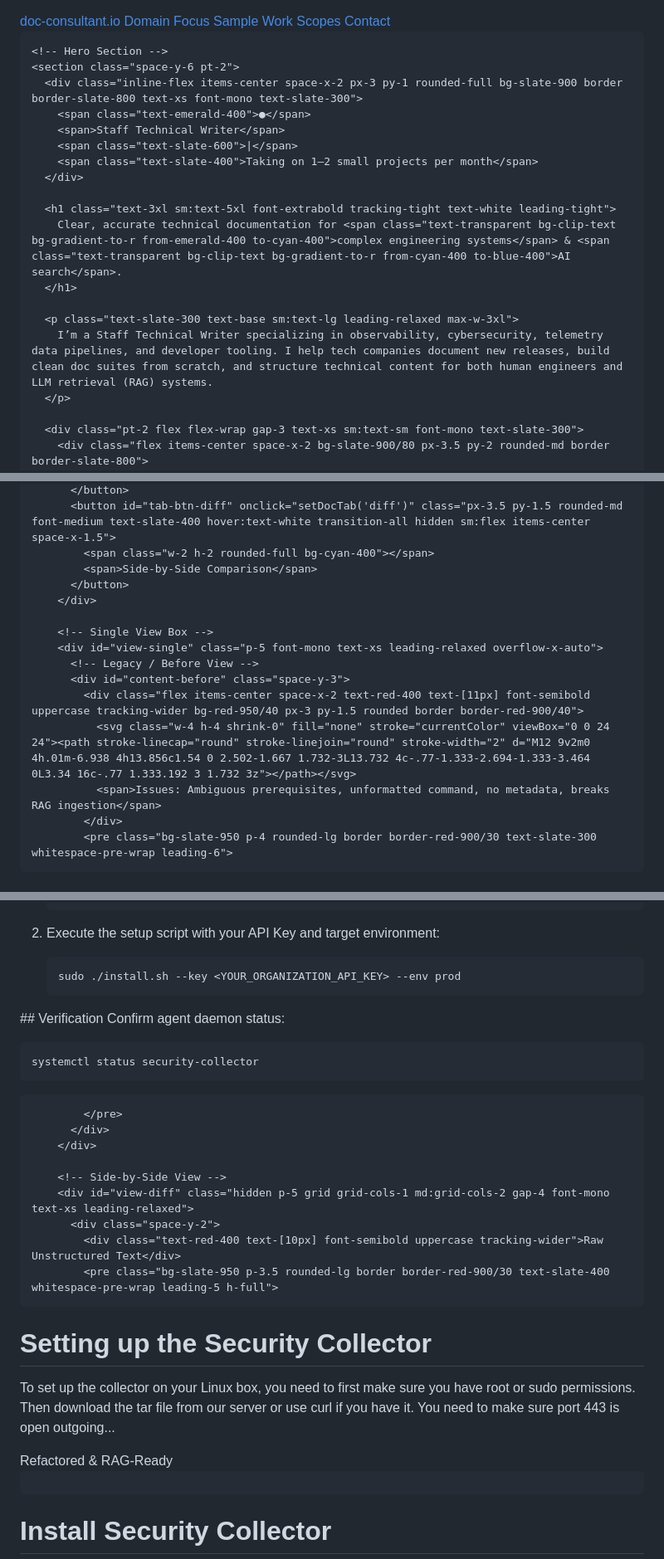
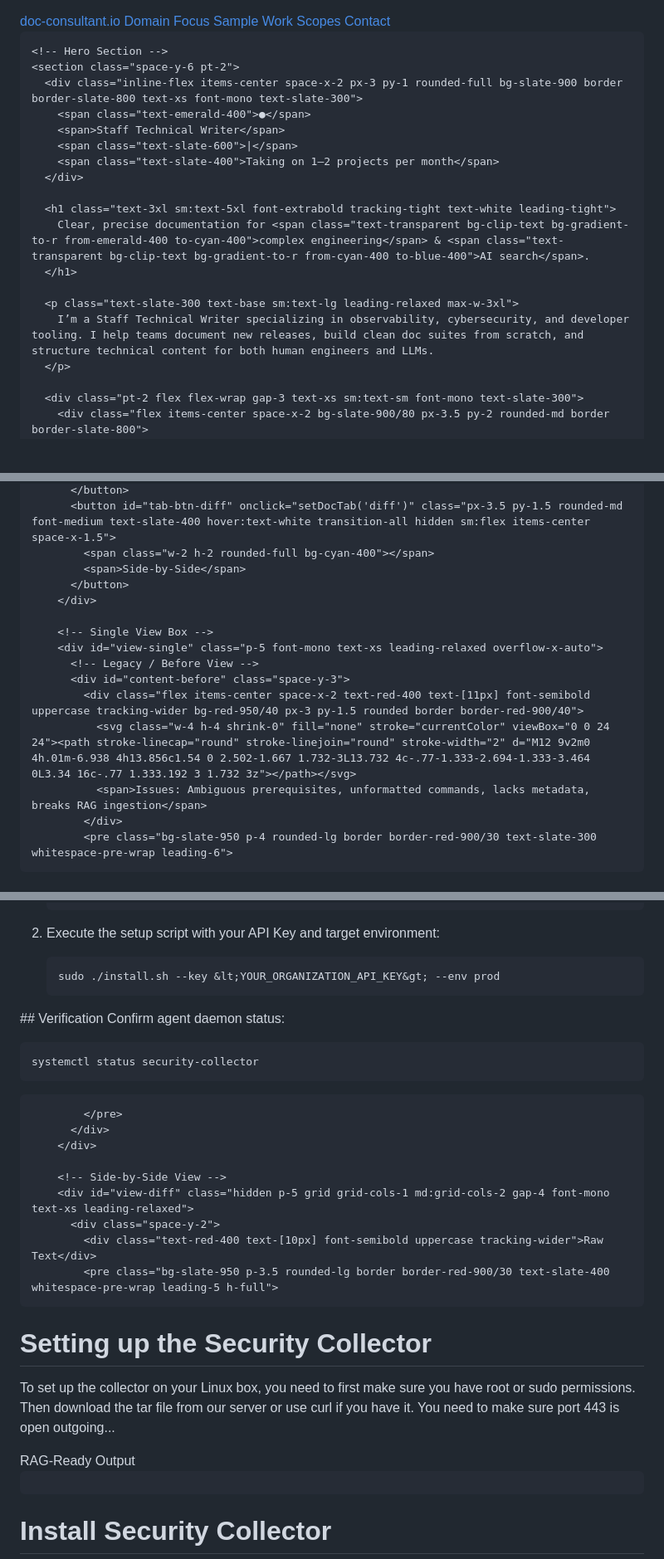
Before and after one commit to drduke1/expositor, a Markdown page: README.md, 3 parts joined by grey strips. Shown at 83% size. GitHub-like rendering; blank space fills up the shorter version.

````diff
--- a/README.md
+++ b/README.md
@@ -1,3 +1,4 @@
+<!DOCTYPE html>
 <html lang="en" class="dark scroll-smooth">
 <head>
   <meta charset="UTF-8">
@@ -61,15 +62,15 @@
         <span class="text-emerald-400">●</span>
         <span>Staff Technical Writer</span>
         <span class="text-slate-600">|</span>
-        <span class="text-slate-400">Taking on 1–2 small projects per month</span>
+        <span class="text-slate-400">Taking on 1–2 projects per month</span>
       </div>
 
       <h1 class="text-3xl sm:text-5xl font-extrabold tracking-tight text-white leading-tight">
-        Clear, accurate technical documentation for <span class="text-transparent bg-clip-text bg-gradient-to-r from-emerald-400 to-cyan-400">complex engineering systems</span> & <span class="text-transparent bg-clip-text bg-gradient-to-r from-cyan-400 to-blue-400">AI search</span>.
+        Clear, precise documentation for <span class="text-transparent bg-clip-text bg-gradient-to-r from-emerald-400 to-cyan-400">complex engineering</span> & <span class="text-transparent bg-clip-text bg-gradient-to-r from-cyan-400 to-blue-400">AI search</span>.
       </h1>
 
       <p class="text-slate-300 text-base sm:text-lg leading-relaxed max-w-3xl">
-        I’m a Staff Technical Writer specializing in observability, cybersecurity, telemetry data pipelines, and developer tooling. I help tech companies document new releases, build clean doc suites from scratch, and structure technical content for both human engineers and LLM retrieval (RAG) systems.
+        I’m a Staff Technical Writer specializing in observability, cybersecurity, and developer tooling. I help teams document new releases, build clean doc suites from scratch, and structure technical content for both human engineers and LLMs.
       </p>
 
       <div class="pt-2 flex flex-wrap gap-3 text-xs sm:text-sm font-mono text-slate-300">
@@ -166,7 +166,7 @@
           </button>
           <button id="tab-btn-diff" onclick="setDocTab('diff')" class="px-3.5 py-1.5 rounded-md font-medium text-slate-400 hover:text-white transition-all hidden sm:flex items-center space-x-1.5">
             <span class="w-2 h-2 rounded-full bg-cyan-400"></span>
-            <span>Side-by-Side Comparison</span>
+            <span>Side-by-Side</span>
           </button>
         </div>
 
@@ -176,7 +176,7 @@
           <div id="content-before" class="space-y-3">
             <div class="flex items-center space-x-2 text-red-400 text-[11px] font-semibold uppercase tracking-wider bg-red-950/40 px-3 py-1.5 rounded border border-red-900/40">
               <svg class="w-4 h-4 shrink-0" fill="none" stroke="currentColor" viewBox="0 0 24 24"><path stroke-linecap="round" stroke-linejoin="round" stroke-width="2" d="M12 9v2m0 4h.01m-6.938 4h13.856c1.54 0 2.502-1.667 1.732-3L13.732 4c-.77-1.333-2.694-1.333-3.464 0L3.34 16c-.77 1.333.192 3 1.732 3z"></path></svg>
-              <span>Issues: Ambiguous prerequisites, unformatted command, no metadata, breaks RAG ingestion</span>
+              <span>Issues: Ambiguous prerequisites, unformatted commands, lacks metadata, breaks RAG ingestion</span>
             </div>
             <pre class="bg-slate-950 p-4 rounded-lg border border-red-900/30 text-slate-300 whitespace-pre-wrap leading-6">
 # Setting up the Security Collector
@@ -217,7 +217,7 @@ Install and start the security collector agent to forward telemetry logs to the
 
 2. Execute the setup script with your API Key and target environment:
    ```bash
-   sudo ./install.sh --key <YOUR_ORGANIZATION_API_KEY> --env prod
+   sudo ./install.sh --key &lt;YOUR_ORGANIZATION_API_KEY&gt; --env prod
    ```
 
 <span class="text-emerald-300">## Verification</span>
@@ -232,7 +232,7 @@ systemctl status security-collector
         <!-- Side-by-Side View -->
         <div id="view-diff" class="hidden p-5 grid grid-cols-1 md:grid-cols-2 gap-4 font-mono text-xs leading-relaxed">
           <div class="space-y-2">
-            <div class="text-red-400 text-[10px] font-semibold uppercase tracking-wider">Raw Unstructured Text</div>
+            <div class="text-red-400 text-[10px] font-semibold uppercase tracking-wider">Raw Text</div>
             <pre class="bg-slate-950 p-3.5 rounded-lg border border-red-900/30 text-slate-400 whitespace-pre-wrap leading-5 h-full">
 # Setting up the Security Collector
 
@@ -240,7 +240,7 @@ To set up the collector on your Linux box, you need to first make sure you have
             </pre>
           </div>
           <div class="space-y-2">
-            <div class="text-emerald-400 text-[10px] font-semibold uppercase tracking-wider">Refactored & RAG-Ready</div>
+            <div class="text-emerald-400 text-[10px] font-semibold uppercase tracking-wider">RAG-Ready Output</div>
             <pre class="bg-slate-950 p-3.5 rounded-lg border border-emerald-900/30 text-emerald-100 whitespace-pre-wrap leading-5 h-full">
 # Install Security Collector
 
````
Also changed, not shown: other parts of README.md (+25 -27 lines).
